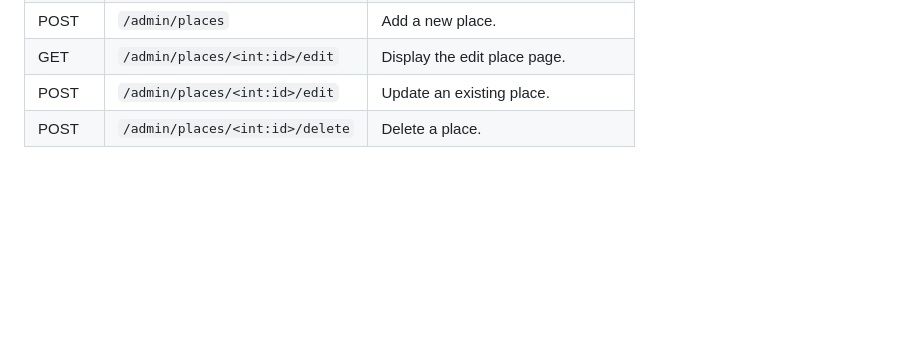
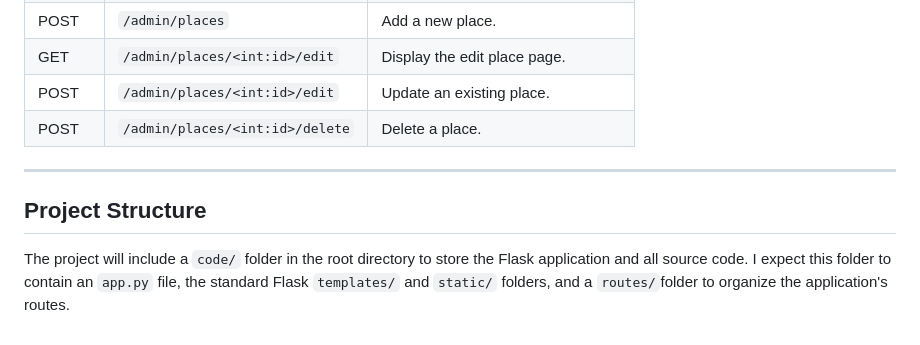
Before and after one commit to saiabbirame/582-32W-VA, a Markdown page: planning/ProjectPlanning.md, the part around the change. Drawn GitHub-style; blank space fills up the shorter version.

Commit message:
Plan initial project structure

```diff
--- a/planning/ProjectPlanning.md
+++ b/planning/ProjectPlanning.md
@@ -139,3 +139,7 @@ Track A - Flask and JavaScript
 | GET | `/admin/places/<int:id>/edit` | Display the edit place page. |
 | POST | `/admin/places/<int:id>/edit` | Update an existing place. |
 | POST | `/admin/places/<int:id>/delete` | Delete a place. |
+
+---
+## Project Structure
+The project will include a `code/` folder in the root directory to store the Flask application and all source code. I expect this folder to contain an `app.py` file, the standard Flask `templates/` and `static/` folders, and a `routes/`folder to organize the application's routes.
```
